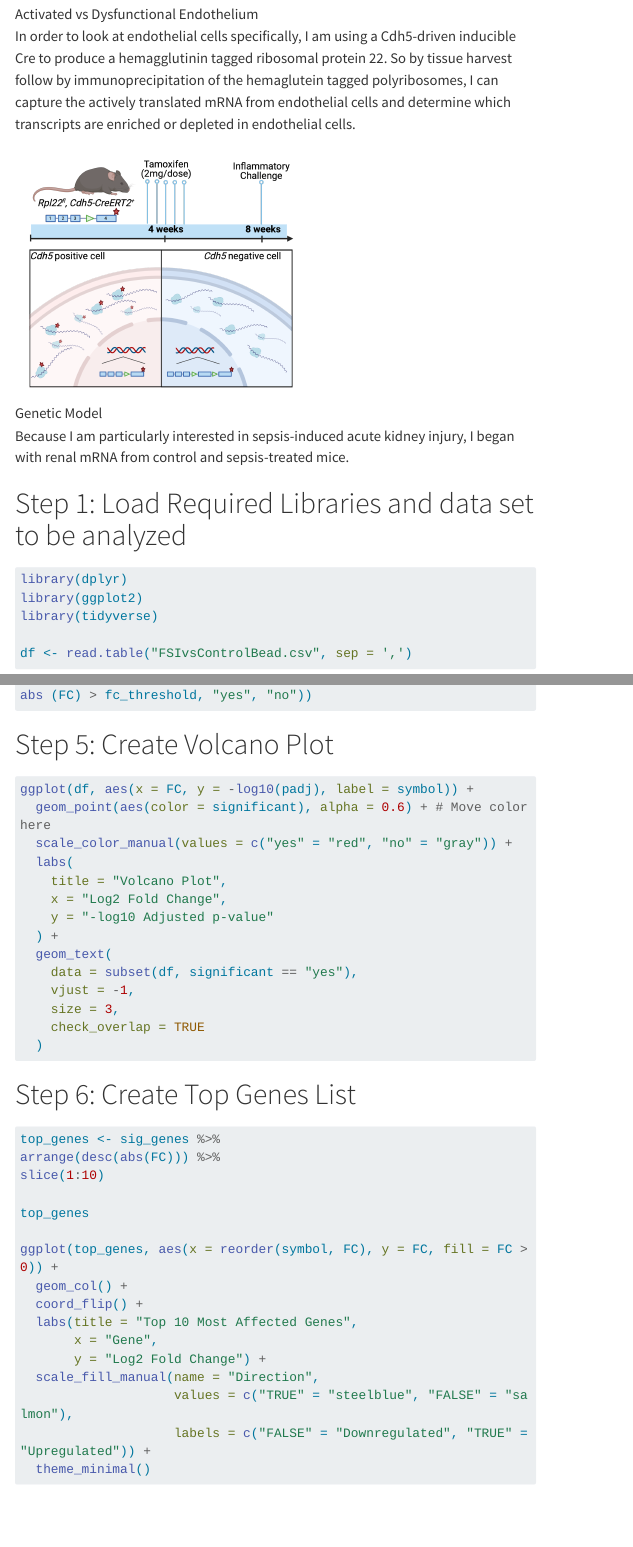
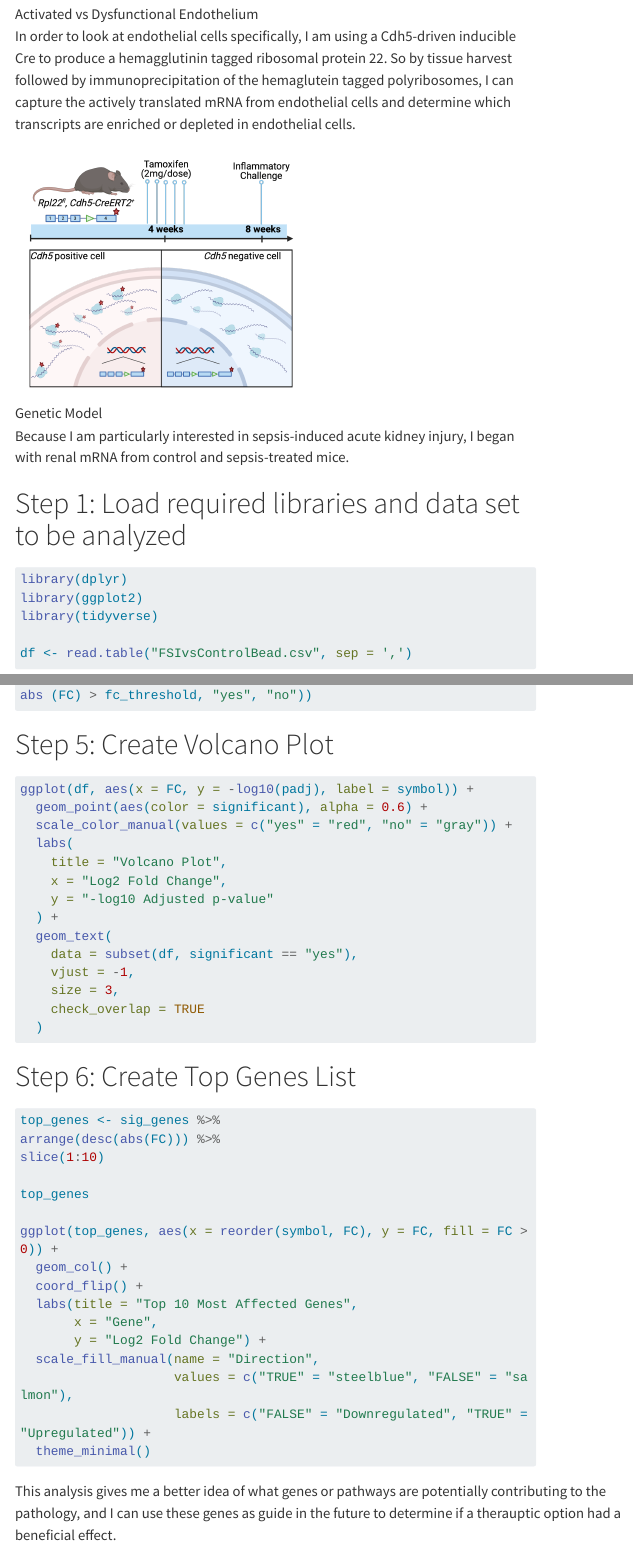
Before and after one commit to mballard25/Megan, a Quarto document (projects/Project_title.qmd): the page in a window 1100 px wide, from 1000 px down, and a second part further down, joined at a grey line. Rendered offline with R 4.5, knitr and Pandoc in place of Quarto, with nearby package versions; the code chunks are not run, so their results and figures are left out; menus at the side of the page are left out; long lines of code are wrapped.

Commit message:
typo changes

````diff
--- a/projects/Project_title.qmd
+++ b/projects/Project_title.qmd
@@ -17,14 +17,14 @@ As the pathogen persists in cases like sepsis, these phenotypic changes that wer
 :::: {.column width="80%"}
 ![Activated vs Dysfunctional Endothelium](ActivatedvsDysfunction.png){height="300"}
 
-In order to look at endothelial cells specifically, I am using a Cdh5-driven inducible Cre to produce a hemagglutinin tagged ribosomal protein 22. So by tissue harvest follow by immunoprecipitation of the hemaglutein tagged polyribosomes, I can capture the actively translated mRNA from endothelial cells and determine which transcripts are enriched or depleted in endothelial cells.
+In order to look at endothelial cells specifically, I am using a Cdh5-driven inducible Cre to produce a hemagglutinin tagged ribosomal protein 22. So by tissue harvest followed by immunoprecipitation of the hemaglutein tagged polyribosomes, I can capture the actively translated mRNA from endothelial cells and determine which transcripts are enriched or depleted in endothelial cells.
 
 ::: {.column width="100%"}
 ![Genetic Model](MouseModel.png){height="300"}
 
 Because I am particularly interested in sepsis-induced acute kidney injury, I began with renal mRNA from control and sepsis-treated mice.
 
-# Step 1: Load Required Libraries and data set to be analyzed
+# Step 1: Load required libraries and data set to be analyzed
 
 ```{r}
 #| message: false
@@ -84,7 +84,7 @@ mutate(significant = ifelse(!is.na(padj) & padj < padj_threshold & abs (FC) > fc
 #| warning: false
 
 ggplot(df, aes(x = FC, y = -log10(padj), label = symbol)) +
-  geom_point(aes(color = significant), alpha = 0.6) + # Move color here
+  geom_point(aes(color = significant), alpha = 0.6) +
   scale_color_manual(values = c("yes" = "red", "no" = "gray")) +
   labs(
     title = "Volcano Plot",
@@ -123,3 +123,5 @@ ggplot(top_genes, aes(x = reorder(symbol, FC), y = FC, fill = FC > 0)) +
 ```
 :::
 ::::
+
+This analysis gives me a better idea of what genes or pathways are potentially contributing to the pathology, and I can use these genes as guide in the future to determine if a therauptic option had a beneficial effect.
````
Also changed, not shown: projects/Project_title.qmd (2 more changed lines), 1 other file.
